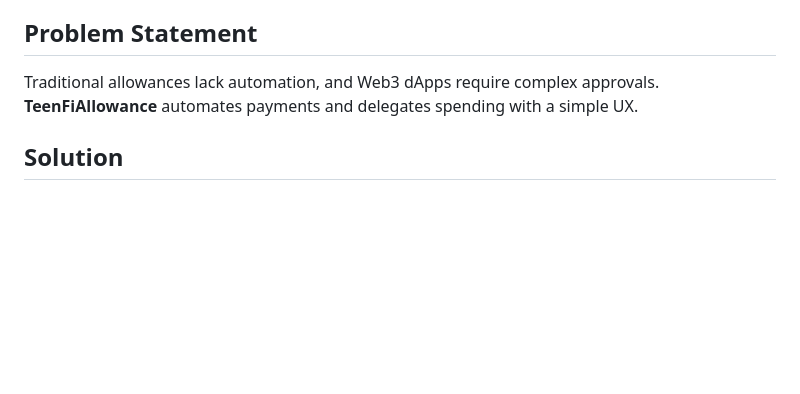
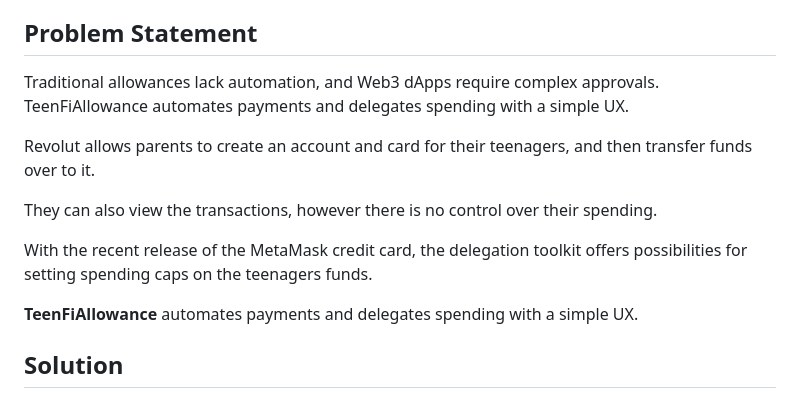
Before and after one commit to SkyTiger2024/TeenFiAllowance, a Markdown page: README.md, the part around the change. GitHub-like rendering; blank space fills up the shorter version.

```diff
--- a/README.md
+++ b/README.md
@@ -33,7 +33,14 @@ Aligns with **Track 1: Best Use of ERC-7715 Actions** by implementing `redeemDel
   - Built with Bootstrap 5 and custom CSS for mobile and desktop compatibility.
 
 ## Problem Statement
-Traditional allowances lack automation, and Web3 dApps require complex approvals.
+Traditional allowances lack automation, and Web3 dApps require complex approvals. TeenFiAllowance automates payments and delegates spending with a simple UX.
+
+Revolut allows parents to create an account and card for their teenagers, and then transfer funds over to it.
+
+They can also view the transactions, however there is no control over their spending.
+
+With the recent release of the MetaMask credit card, the delegation toolkit offers possibilities for setting spending caps on the teenagers funds.
+
 **TeenFiAllowance** automates payments and delegates spending with a simple UX.
 
 ## Solution
```
